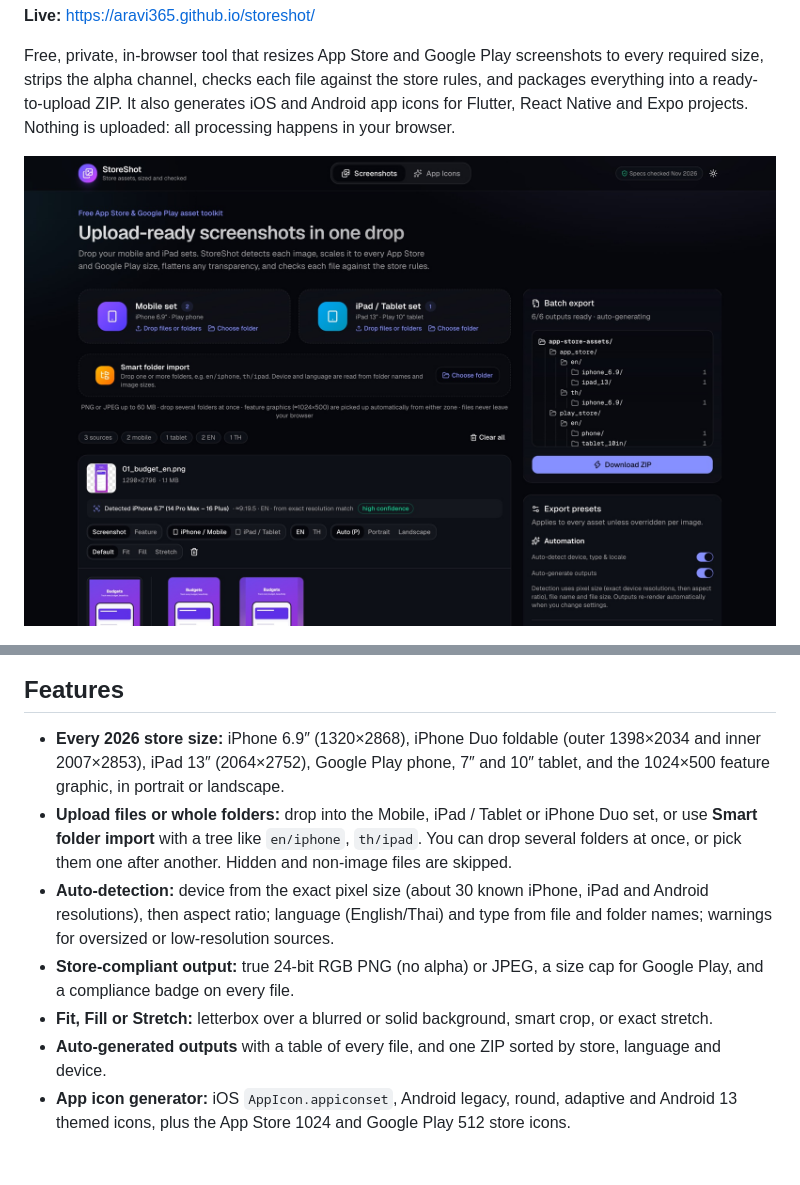
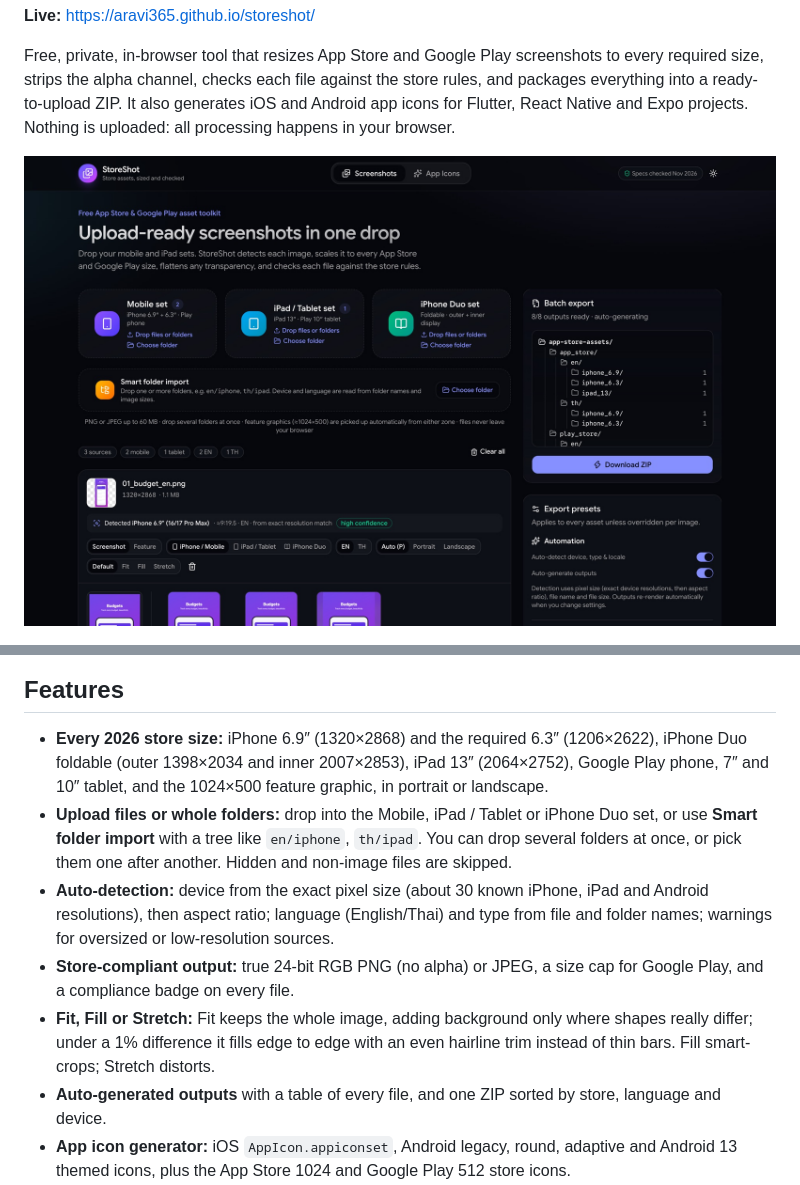
Before and after one commit to aravi365/storeready, a Markdown page: README.md, 2 parts joined by grey strips. GitHub-like rendering; pictures changed too: docs/screenshots-tab.jpg; blank space fills up the shorter version.

```diff
--- a/README.md
+++ b/README.md
@@ -9,11 +9,11 @@ Free, private, in-browser tool that resizes App Store and Google Play screenshot
 ![StoreShot app icon generator: iOS and Android icon previews with the adaptive-icon safe zone and Flutter project layout](docs/app-icons-tab.jpg)
 
 ## Features
-- **Every 2026 store size:** iPhone 6.9″ (1320×2868), iPhone Duo foldable (outer 1398×2034 and inner 2007×2853), iPad 13″ (2064×2752), Google Play phone, 7″ and 10″ tablet, and the 1024×500 feature graphic, in portrait or landscape.
+- **Every 2026 store size:** iPhone 6.9″ (1320×2868) and the required 6.3″ (1206×2622), iPhone Duo foldable (outer 1398×2034 and inner 2007×2853), iPad 13″ (2064×2752), Google Play phone, 7″ and 10″ tablet, and the 1024×500 feature graphic, in portrait or landscape.
 - **Upload files or whole folders:** drop into the Mobile, iPad / Tablet or iPhone Duo set, or use **Smart folder import** with a tree like `en/iphone`, `th/ipad`. You can drop several folders at once, or pick them one after another. Hidden and non-image files are skipped.
 - **Auto-detection:** device from the exact pixel size (about 30 known iPhone, iPad and Android resolutions), then aspect ratio; language (English/Thai) and type from file and folder names; warnings for oversized or low-resolution sources.
 - **Store-compliant output:** true 24-bit RGB PNG (no alpha) or JPEG, a size cap for Google Play, and a compliance badge on every file.
-- **Fit, Fill or Stretch:** letterbox over a blurred or solid background, smart crop, or exact stretch.
+- **Fit, Fill or Stretch:** Fit keeps the whole image, adding background only where shapes really differ; under a 1% difference it fills edge to edge with an even hairline trim instead of thin bars. Fill smart-crops; Stretch distorts.
 - **Auto-generated outputs** with a table of every file, and one ZIP sorted by store, language and device.
 - **App icon generator:** iOS `AppIcon.appiconset`, Android legacy, round, adaptive and Android 13 themed icons, plus the App Store 1024 and Google Play 512 store icons.
 
```
Also changed, not shown: docs/app-icons-tab.jpg, 14 other files.
